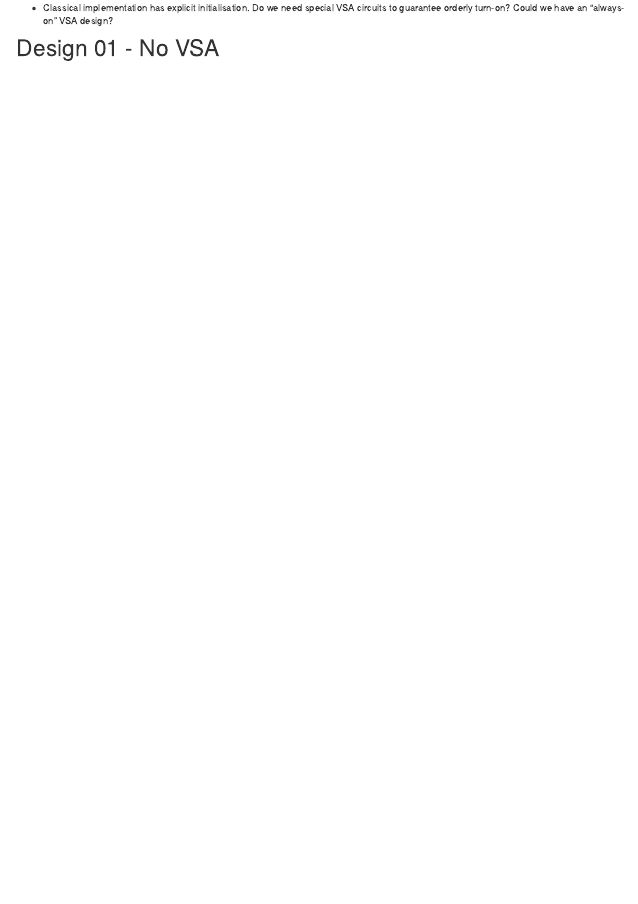
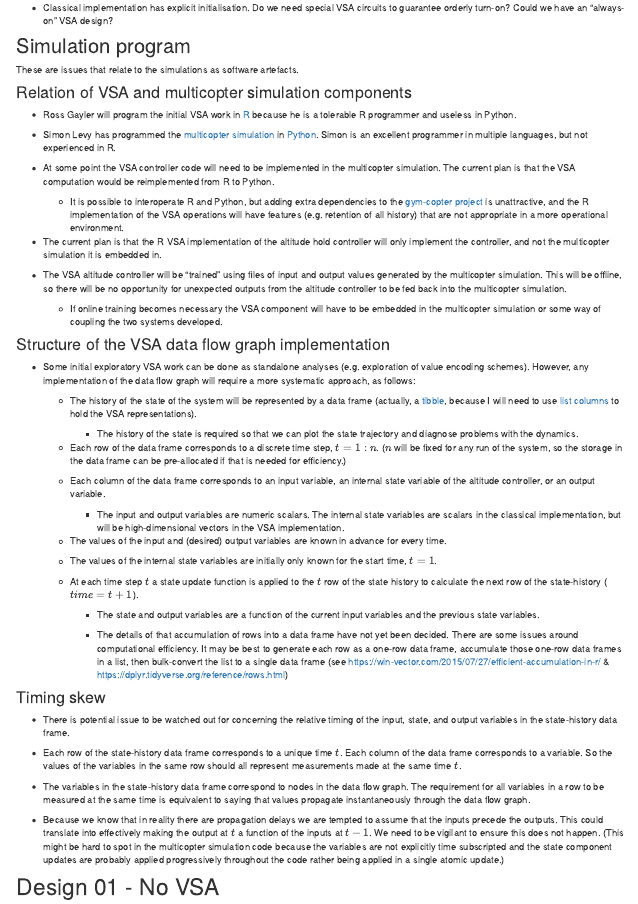
Before and after one commit to rgayler/VSA_altitude_hold, an R Markdown document (analysis/design_notes.Rmd): the page in a window 1100 px wide, from 2300 px down. Rendered offline with R 4.5, knitr and Pandoc, with nearby package versions; drawn as R Markdown's standard HTML page in place of the format the file asks for; code that draws random numbers runs with fixed seeds of ours.

Commit message:
Add programming notes to design notes

```diff
--- a/analysis/design_notes.Rmd
+++ b/analysis/design_notes.Rmd
@@ -306,6 +306,126 @@ components?
     special VSA circuits to guarantee orderly turn-on? Could we have an
     "always-on" VSA design?
 
+## Simulation program
+
+These are issues that relate to the simulations as software artefacts.
+
+### Relation of VSA and multicopter simulation components
+
+-   Ross Gayler will program the initial VSA work in
+    [R](https://en.wikipedia.org/wiki/R_(programming_language)) because
+    he is a tolerable R programmer and useless in Python.
+
+-   Simon Levy has programmed the [multicopter
+    simulation](https://github.com/simondlevy/gym-copter) in
+    [Python](https://en.wikipedia.org/wiki/Python_(programming_language)).
+    Simon is an excellent programmer in multiple languages, but not
+    experienced in R.
+
+-   At some point the VSA controller code will need to be implemented in
+    the multicopter simulation. The current plan is that the VSA
+    computation would be reimplemented from R to Python.
+
+    -   It is possible to interoperate R and Python, but adding extra
+        dependencies to the [gym-copter
+        project](https://github.com/simondlevy/gym-copter) is
+        unattractive, and the R implementation of the VSA operations
+        will have features (e.g. retention of all history) that are not
+        appropriate in a more operational environment.
+
+-   The current plan is that the R VSA implementation of the altitude
+    hold controller will only implement the controller, and not the
+    multicopter simulation it is embedded in.
+
+-   The VSA altitude controller will be "trained" using files of input
+    and output values generated by the multicopter simulation. This will
+    be offline, so there will be no opportunity for unexpected outputs
+    from the altitude controller to be fed back into the multicopter
+    simulation.
+
+    -   If online training becomes necessary the VSA component will have
+        to be embedded in the multicopter simulation or some way of
+        coupling the two systems developed.
+
+### Structure of the VSA data flow graph implementation
+
+-   Some initial exploratory VSA work can be done as standalone analyses
+    (e.g. exploration of value encoding schemes). However, any
+    implementation of the data flow graph will require a more systematic
+    approach, as follows:
+
+    -   The history of the state of the system will be represented by a
+        data frame (actually, a
+        [tibble](https://tibble.tidyverse.org/index.html), because I
+        will need to use [list
+        columns](https://jennybc.github.io/purrr-tutorial/ls13_list-columns.html)
+        to hold the VSA representations).
+
+        -   The history of the state is required so that we can plot the
+            state trajectory and diagnose problems with the dynamics.
+
+    -   Each row of the data frame corresponds to a discrete time step,
+        $t = 1:n$. ($n$ will be fixed for any run of the system, so the
+        storage in the data frame can be pre-allocated if that is needed
+        for efficiency.)
+
+    -   Each column of the data frame corresponds to an input variable,
+        an internal state variable of the altitude controller, or an
+        output variable.
+
+        -   The input and output variables are numeric scalars. The
+            internal state variables are scalars in the classical
+            implementation, but will be high-dimensional vectors in the
+            VSA implementation.
+
+    -   The values of the input and (desired) output variables are known
+        in advance for every time.
+
+    -   The values of the internal state variables are initially only
+        known for the start time, $t = 1$.
+
+    -   At each time step $t$ a state update function is applied to the
+        $t$ row of the state history to calculate the next row of the
+        state-history ($time = t + 1$).
+
+        -   The state and output variables are a function of the current
+            input variables and the previous state variables.
+
+        -   The details of that accumulation of rows into a data frame
+            have not yet been decided. There are some issues around
+            computational efficiency. It may be best to generate each
+            row as a one-row data frame, accumulate those one-row data
+            frames in a list, then bulk-convert the list to a single
+            data frame (see
+            <https://win-vector.com/2015/07/27/efficient-accumulation-in-r/>
+            & <https://dplyr.tidyverse.org/reference/rows.html>)
+
+### Timing skew
+
+-   There is potential issue to be watched out for concerning the
+    relative timing of the input, state, and output variables in the
+    state-history data frame.
+
+-   Each row of the state-history data frame corresponds to a unique
+    time $t$. Each column of the data frame corresponds to a variable.
+    So the values of the variables in the same row should all represent
+    measurements made at the same time $t$.
+
+-   The variables in the state-history data frame correspond to nodes in
+    the data flow graph. The requirement for all variables in a row to
+    be measured at the same time is equivalent to saying that values
+    propagate instantaneously through the data flow graph.
+
+-   Because we know that in reality there are propagation delays we are
+    tempted to assume that the inputs precede the outputs. This could
+    translate into effectively making the output at $t$ a function of
+    the inputs at $t - 1$. We need to be vigilant to ensure this does
+    not happen. (This might be hard to spot in the multicopter
+    simulation code because the variables are not explicitly time
+    subscripted and the state component updates are probably applied
+    progressively throughout the code rather being applied in a single
+    atomic update.)
+
 # Design 01 - No VSA
 
 This section deals with the altitude hold controller before the
```
Also changed, not shown: analysis/design_notes.Rmd (8 more changed lines), 2 other files.
